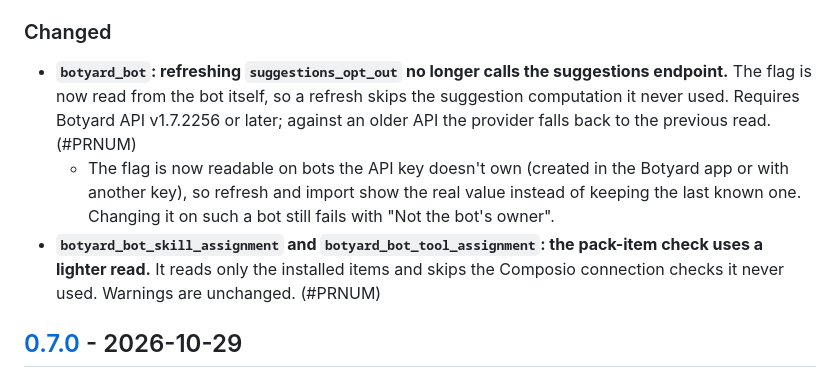
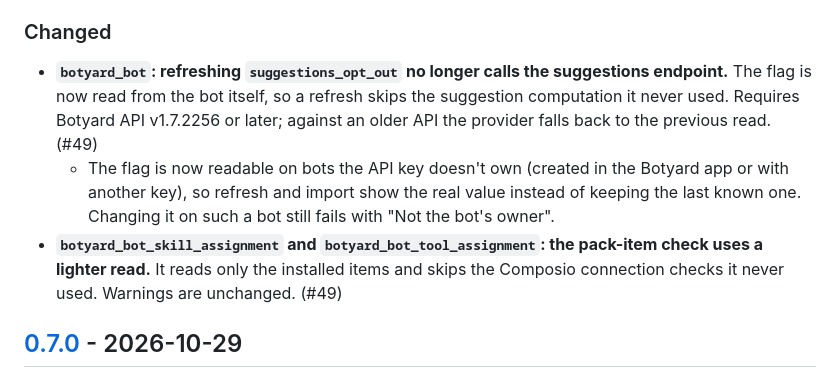
Before and after one commit to Botyard-AI/terraform-provider-botyard, a Markdown page: CHANGELOG.md, the part around the change. Rendered like a GitHub page.

Commit message:
docs(changelog): #PRNUM -> #49
Co-Authored-By: Claude Opus 5.5 <noreply@anthropic.com>

```diff
--- a/CHANGELOG.md
+++ b/CHANGELOG.md
@@ -25,9 +25,9 @@ a version.
 
 ### Changed
 
-- **`botyard_bot`: refreshing `suggestions_opt_out` no longer calls the suggestions endpoint.** The flag is now read from the bot itself, so a refresh skips the suggestion computation it never used. Requires Botyard API v1.7.2256 or later; against an older API the provider falls back to the previous read. (#PRNUM)
+- **`botyard_bot`: refreshing `suggestions_opt_out` no longer calls the suggestions endpoint.** The flag is now read from the bot itself, so a refresh skips the suggestion computation it never used. Requires Botyard API v1.7.2256 or later; against an older API the provider falls back to the previous read. (#49)
   - The flag is now readable on bots the API key doesn't own (created in the Botyard app or with another key), so refresh and import show the real value instead of keeping the last known one. Changing it on such a bot still fails with "Not the bot's owner".
-- **`botyard_bot_skill_assignment` and `botyard_bot_tool_assignment`: the pack-item check uses a lighter read.** It reads only the installed items and skips the Composio connection checks it never used. Warnings are unchanged. (#PRNUM)
+- **`botyard_bot_skill_assignment` and `botyard_bot_tool_assignment`: the pack-item check uses a lighter read.** It reads only the installed items and skips the Composio connection checks it never used. Warnings are unchanged. (#49)
 
 ## [0.7.0] - 2026-10-29
 
```
